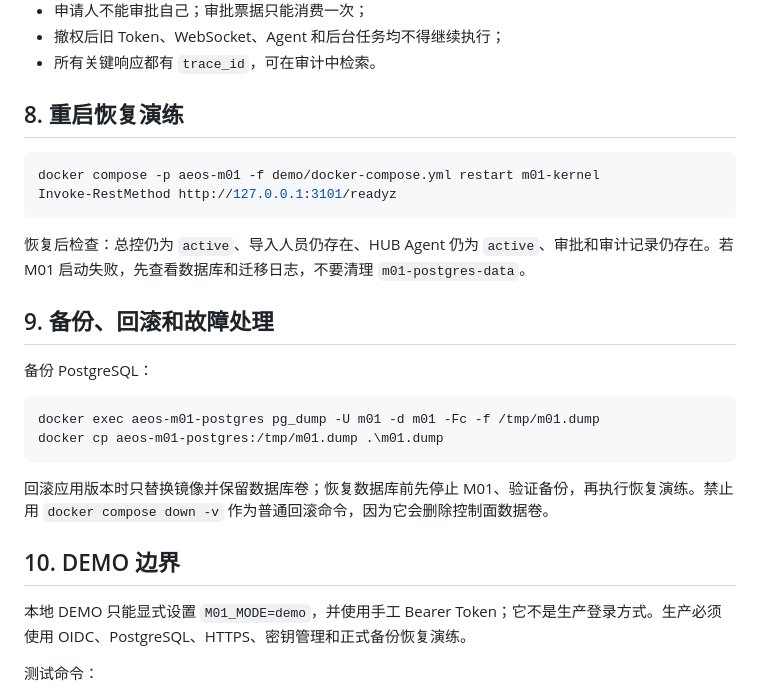
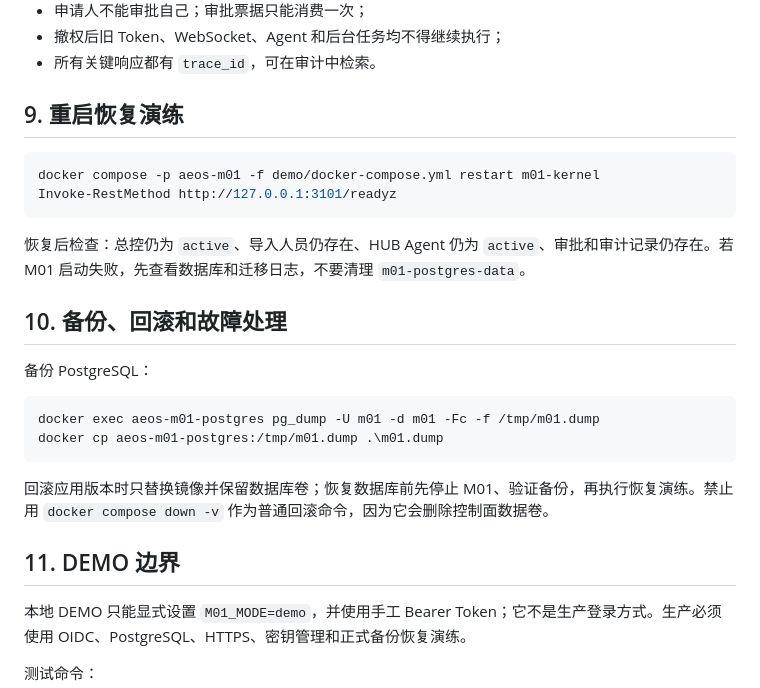
Before and after one commit to futianyu760118-art/Kernel-M01, a Markdown page: demo/docs/OPERATIONS.md, the part around one of its changes. GitHub-like rendering.

````diff
--- a/demo/docs/OPERATIONS.md
+++ b/demo/docs/OPERATIONS.md
@@ -121,7 +157,7 @@ HUB 发送 M13 HMAC 事件，固定携带：
 - 撤权后旧 Token、WebSocket、Agent 和后台任务均不得继续执行；
 - 所有关键响应都有 `trace_id`，可在审计中检索。
 
-## 8. 重启恢复演练
+## 9. 重启恢复演练
 
 ```powershell
 docker compose -p aeos-m01 -f demo/docker-compose.yml restart m01-kernel
@@ -130,7 +166,7 @@ Invoke-RestMethod http://127.0.0.1:3101/readyz
 
 恢复后检查：总控仍为 `active`、导入人员仍存在、HUB Agent 仍为 `active`、审批和审计记录仍存在。若 M01 启动失败，先查看数据库和迁移日志，不要清理 `m01-postgres-data`。
 
-## 9. 备份、回滚和故障处理
+## 10. 备份、回滚和故障处理
 
 备份 PostgreSQL：
 
@@ -141,7 +177,7 @@ docker cp aeos-m01-postgres:/tmp/m01.dump .\m01.dump
 
 回滚应用版本时只替换镜像并保留数据库卷；恢复数据库前先停止 M01、验证备份，再执行恢复演练。禁止用 `docker compose down -v` 作为普通回滚命令，因为它会删除控制面数据卷。
 
-## 10. DEMO 边界
+## 11. DEMO 边界
 
 本地 DEMO 只能显式设置 `M01_MODE=demo`，并使用手工 Bearer Token；它不是生产登录方式。生产必须使用 OIDC、PostgreSQL、HTTPS、密钥管理和正式备份恢复演练。
 
````
Also changed, not shown: other parts of demo/docs/OPERATIONS.md (+38 -2 lines), demo/docs/CONTRACTS.md (+38 -0 lines).
